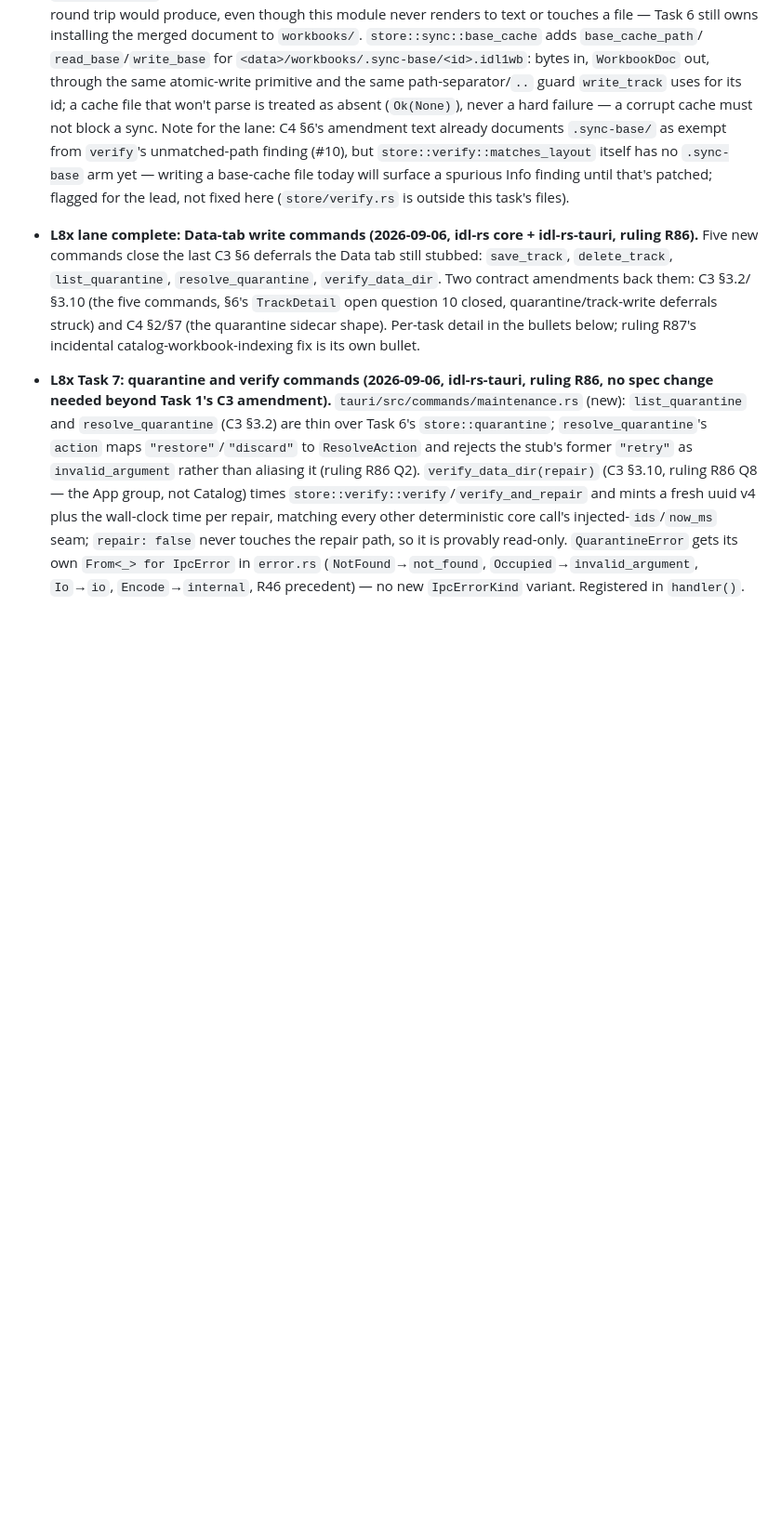
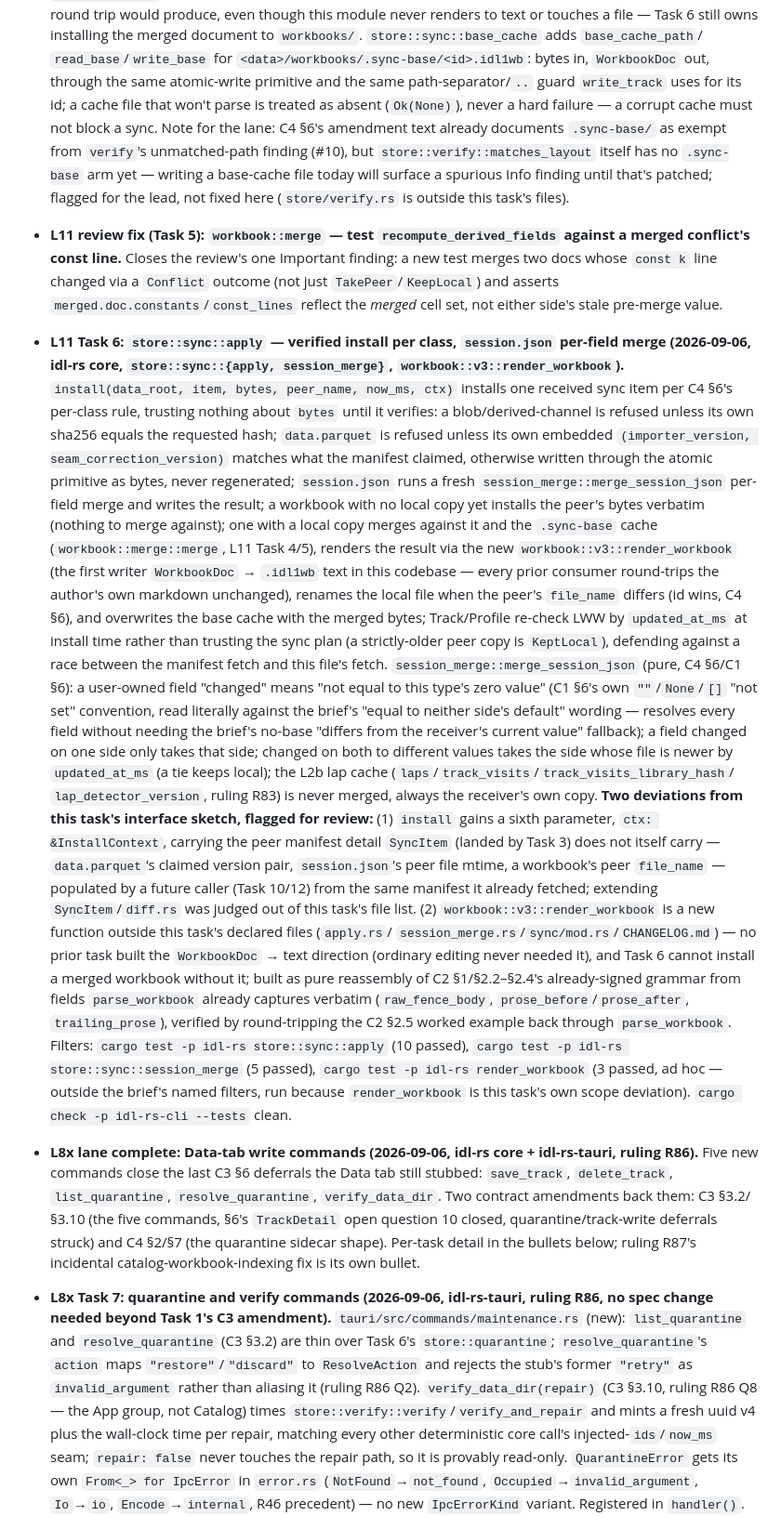
Before and after one commit to saucyeng/idl1-app, a Markdown page: CHANGELOG.md, the part around the change. Shown at 93% size. GitHub-like rendering; blank space fills up the shorter version.

Commit message:
docs: CHANGELOG bullet for L11 Task 6

```diff
--- a/CHANGELOG.md
+++ b/CHANGELOG.md
@@ -119,6 +119,64 @@ All notable changes to idl1 are recorded here. Format: Semantic Versioning.
   itself has no `.sync-base` arm yet — writing a base-cache file today will
   surface a spurious Info finding until that's patched; flagged for the
   lead, not fixed here (`store/verify.rs` is outside this task's files).
+- **L11 review fix (Task 5): `workbook::merge` — test `recompute_derived_fields`
+  against a merged conflict's const line.** Closes the review's one Important
+  finding: a new test merges two docs whose `const k` line changed via a
+  `Conflict` outcome (not just `TakePeer`/`KeepLocal`) and asserts
+  `merged.doc.constants`/`const_lines` reflect the *merged* cell set, not
+  either side's stale pre-merge value.
+- **L11 Task 6: `store::sync::apply` — verified install per class,
+  `session.json` per-field merge (2026-09-06, idl-rs core,
+  `store::sync::{apply, session_merge}`, `workbook::v3::render_workbook`).**
+  `install(data_root, item, bytes, peer_name, now_ms, ctx)` installs one
+  received sync item per C4 §6's per-class rule, trusting nothing about
+  `bytes` until it verifies: a blob/derived-channel is refused unless its
+  own sha256 equals the requested hash; `data.parquet` is refused unless its
+  own embedded `(importer_version, seam_correction_version)` matches what
+  the manifest claimed, otherwise written through the atomic primitive as
+  bytes, never regenerated; `session.json` runs a fresh
+  `session_merge::merge_session_json` per-field merge and writes the result;
+  a workbook with no local copy yet installs the peer's bytes verbatim
+  (nothing to merge against); one with a local copy merges against it and
+  the `.sync-base` cache (`workbook::merge::merge`, L11 Task 4/5), renders
+  the result via the new `workbook::v3::render_workbook` (the first writer
+  `WorkbookDoc` → `.idl1wb` text in this codebase — every prior consumer
+  round-trips the author's own markdown unchanged), renames the local file
+  when the peer's `file_name` differs (id wins, C4 §6), and overwrites the
+  base cache with the merged bytes; Track/Profile re-check LWW by
+  `updated_at_ms` at install time rather than trusting the sync plan (a
+  strictly-older peer copy is `KeptLocal`), defending against a race between
+  the manifest fetch and this file's fetch. `session_merge::merge_session_json`
+  (pure, C4 §6/C1 §6): a user-owned field "changed" means "not equal to this
+  type's zero value" (C1 §6's own `""`/`None`/`[]` "not set" convention,
+  read literally against the brief's "equal to neither side's default"
+  wording — resolves every field without needing the brief's no-base
+  "differs from the receiver's current value" fallback); a field changed on
+  one side only takes that side; changed on both to different values takes
+  the side whose file is newer by `updated_at_ms` (a tie keeps local); the
+  L2b lap cache (`laps`/`track_visits`/`track_visits_library_hash`/
+  `lap_detector_version`, ruling R83) is never merged, always the
+  receiver's own copy. **Two deviations from this task's interface sketch,
+  flagged for review:** (1) `install` gains a sixth parameter,
+  `ctx: &InstallContext`, carrying the peer manifest detail `SyncItem`
+  (landed by Task 3) does not itself carry — `data.parquet`'s claimed
+  version pair, `session.json`'s peer file mtime, a workbook's peer
+  `file_name` — populated by a future caller (Task 10/12) from the same
+  manifest it already fetched; extending `SyncItem`/`diff.rs` was judged
+  out of this task's file list. (2) `workbook::v3::render_workbook` is a new
+  function outside this task's declared files (`apply.rs`/
+  `session_merge.rs`/`sync/mod.rs`/`CHANGELOG.md`) — no prior task built the
+  `WorkbookDoc` → text direction (ordinary editing never needed it), and
+  Task 6 cannot install a merged workbook without it; built as pure
+  reassembly of C2 §1/§2.2–§2.4's already-signed grammar from fields
+  `parse_workbook` already captures verbatim (`raw_fence_body`,
+  `prose_before`/`prose_after`, `trailing_prose`), verified by round-tripping
+  the C2 §2.5 worked example back through `parse_workbook`. Filters:
+  `cargo test -p idl-rs store::sync::apply` (10 passed), `cargo test -p
+  idl-rs store::sync::session_merge` (5 passed), `cargo test -p idl-rs
+  render_workbook` (3 passed, ad hoc — outside the brief's named filters,
+  run because `render_workbook` is this task's own scope deviation).
+  `cargo check -p idl-rs-cli --tests` clean.
 - **L8x lane complete: Data-tab write commands (2026-09-06, idl-rs core +
   idl-rs-tauri, ruling R86).** Five new commands close the last C3 §6
   deferrals the Data tab still stubbed: `save_track`, `delete_track`,
```
